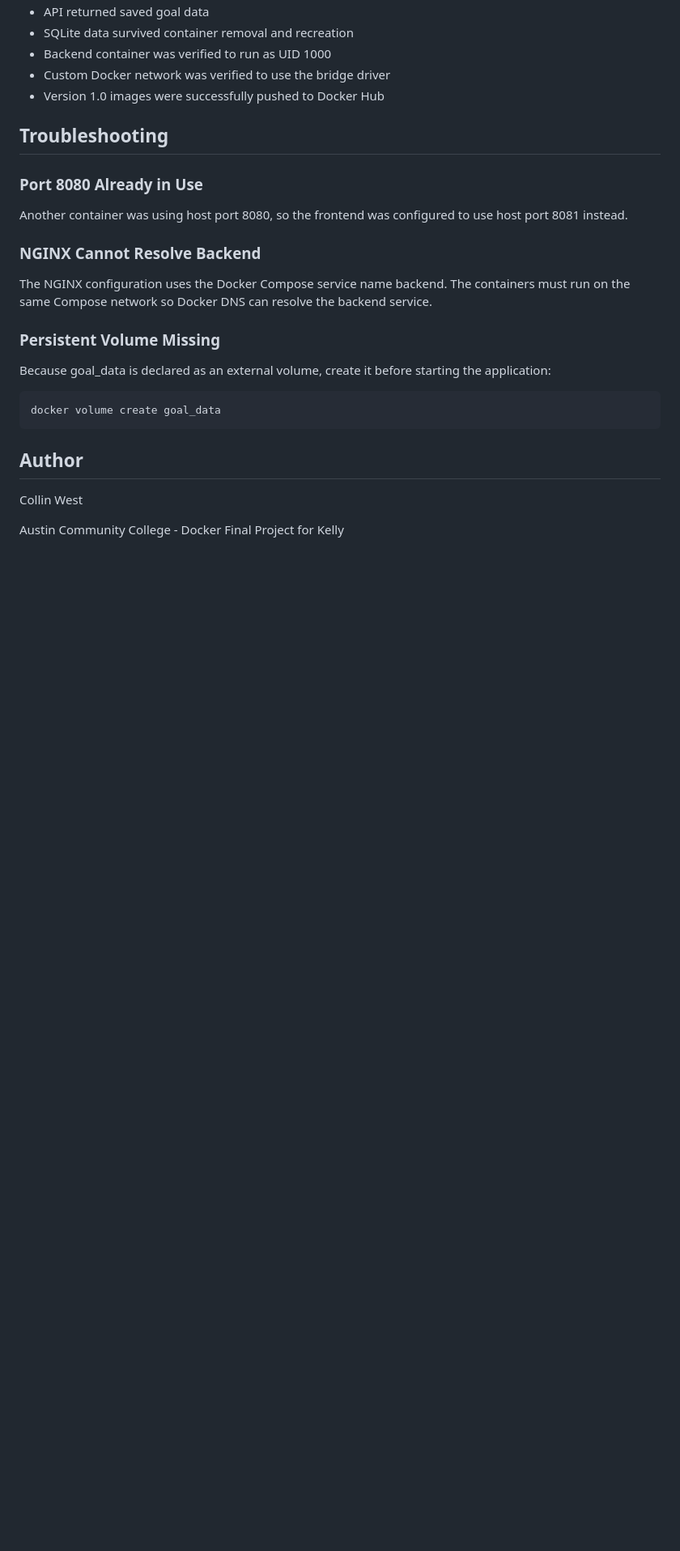
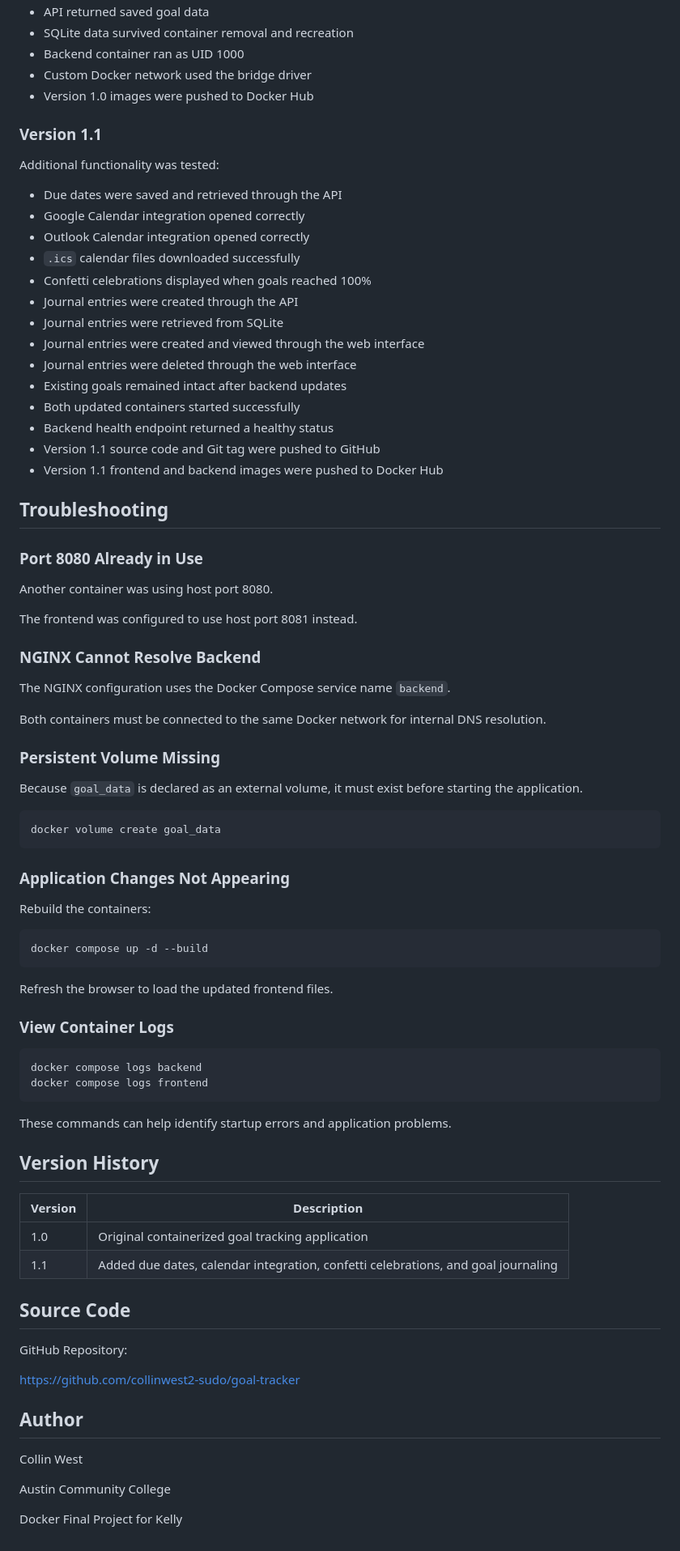
Before and after one commit to collinwest2-sudo/goal-tracker, a Markdown page: README.md, the part around one of its changes. Shown at 81% size. Rendered like a GitHub page; blank space fills up the shorter version.

Commit message:
Update README with version 1.1 features and documentation

````diff
--- a/README.md
+++ b/README.md
@@ -186,29 +328,86 @@ The following checks were completed:
 - API returned saved goal data
 - SQLite data survived container removal and recreation
-- Backend container was verified to run as UID 1000
-- Custom Docker network was verified to use the bridge driver
-- Version 1.0 images were successfully pushed to Docker Hub
+- Backend container ran as UID 1000
+- Custom Docker network used the bridge driver
+- Version 1.0 images were pushed to Docker Hub
+
+### Version 1.1
+
+Additional functionality was tested:
+
+- Due dates were saved and retrieved through the API
+- Google Calendar integration opened correctly
+- Outlook Calendar integration opened correctly
+- `.ics` calendar files downloaded successfully
+- Confetti celebrations displayed when goals reached 100%
+- Journal entries were created through the API
+- Journal entries were retrieved from SQLite
+- Journal entries were created and viewed through the web interface
+- Journal entries were deleted through the web interface
+- Existing goals remained intact after backend updates
+- Both updated containers started successfully
+- Backend health endpoint returned a healthy status
+- Version 1.1 source code and Git tag were pushed to GitHub
+- Version 1.1 frontend and backend images were pushed to Docker Hub
 
 ## Troubleshooting
 
 ### Port 8080 Already in Use
 
-Another container was using host port 8080, so the frontend was configured to use host port 8081 instead.
+Another container was using host port 8080.
+
+The frontend was configured to use host port 8081 instead.
 
 ### NGINX Cannot Resolve Backend
 
-The NGINX configuration uses the Docker Compose service name backend. The containers must run on the same Compose network so Docker DNS can resolve the backend service.
+The NGINX configuration uses the Docker Compose service name `backend`.
+
+Both containers must be connected to the same Docker network for internal DNS resolution.
 
 ### Persistent Volume Missing
 
-Because goal_data is declared as an external volume, create it before starting the application:
+Because `goal_data` is declared as an external volume, it must exist before starting the application.
 
 ```bash
 docker volume create goal_data
 ```
 
+### Application Changes Not Appearing
+
+Rebuild the containers:
+
+```bash
+docker compose up -d --build
+```
+
+Refresh the browser to load the updated frontend files.
+
+### View Container Logs
+
+```bash
+docker compose logs backend
+docker compose logs frontend
+```
+
+These commands can help identify startup errors and application problems.
+
+## Version History
+
+| Version | Description |
+|---|---|
+| 1.0 | Original containerized goal tracking application |
+| 1.1 | Added due dates, calendar integration, confetti celebrations, and goal journaling |
+
+## Source Code
+
+GitHub Repository:
+
+https://github.com/collinwest2-sudo/goal-tracker
+
 ## Author
 
 Collin West
 
-Austin Community College - Docker Final Project for Kelly
+Austin Community College
+
+Docker Final Project for Kelly
````
Also changed, not shown: other parts of README.md (+205 -63 lines).
